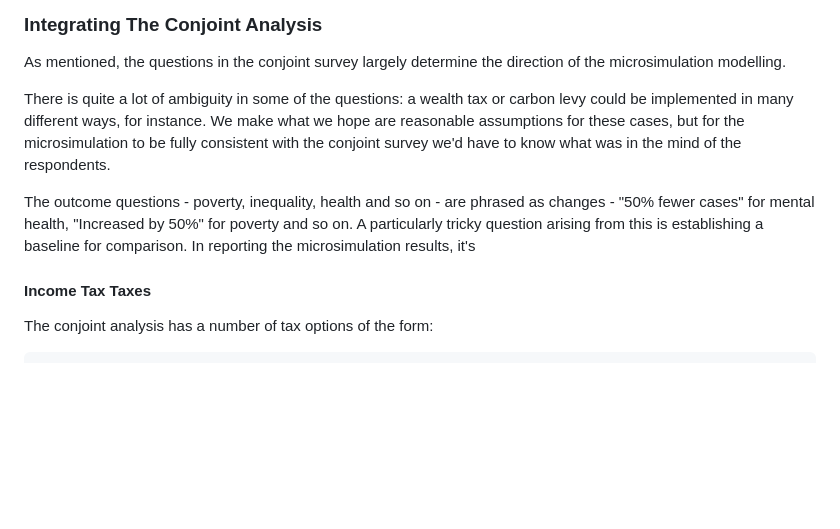
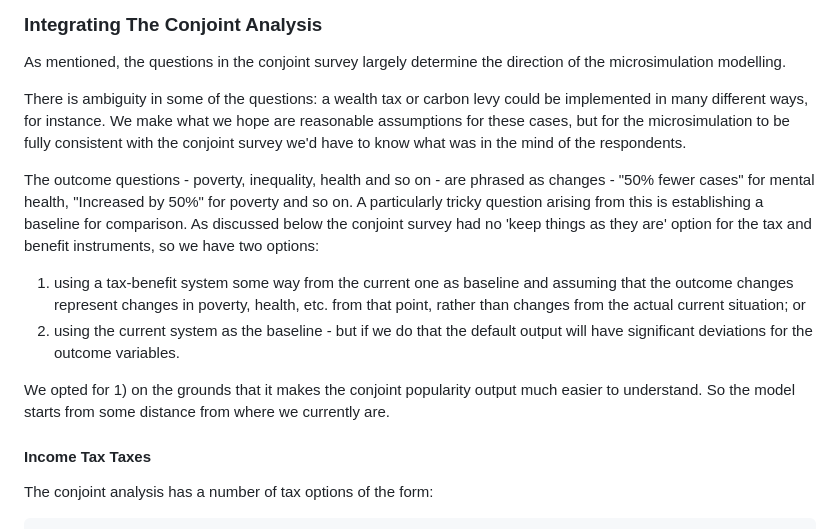
Before and after one commit to grahamstark/ScottishTaxBenefitModel.jl, a Markdown page: docs/ima_paper_draft.md, the part around the change. GitHub-like rendering; blank space fills up the shorter version.

Commit message:
IMA Paper progress

```diff
--- a/docs/ima_paper_draft.md
+++ b/docs/ima_paper_draft.md
@@ -54,9 +54,13 @@ The Model is written in the Julia [@Julia] language. Julia is well worth a look
 
 As mentioned, the questions in the conjoint survey largely determine the direction of the microsimulation modelling.
 
-There is quite a lot of ambiguity in some of the questions: a wealth tax or carbon levy could be implemented in many different ways, for instance. We make what we hope are reasonable assumptions for these cases, but for the microsimulation to be fully consistent with the conjoint survey we'd have to know what was in the mind of the respondents.
+There is ambiguity in some of the questions: a wealth tax or carbon levy could be implemented in many different ways, for instance. We make what we hope are reasonable assumptions for these cases, but for the microsimulation to be fully consistent with the conjoint survey we'd have to know what was in the mind of the respondents.
 
-The outcome questions - poverty, inequality, health and so on - are phrased as changes -  "50% fewer cases" for mental health, "Increased by 50%" for poverty and so on. A particularly tricky question arising from this is establishing a baseline for comparison. In reporting the microsimulation results, it's
+The outcome questions - poverty, inequality, health and so on - are phrased as changes -  "50% fewer cases" for mental health, "Increased by 50%" for poverty and so on. A particularly tricky question arising from this is establishing a baseline for comparison. As discussed below the conjoint survey had no 'keep things as they are' option for the tax and benefit instruments, so we have two options:
+1. using a tax-benefit system some way from the current one as baseline and assuming that the outcome changes represent changes in poverty, health, etc. from that point, rather than changes from the actual current situation; or
+2. using the current system as the baseline - but if we do that the default output will have significant deviations for the outcome variables.
+
+We opted for 1) on the grounds that it makes the conjoint popularity output much easier to understand. So the model starts from some distance from where we currently are.
 
 
 #### Income Tax Taxes
```
